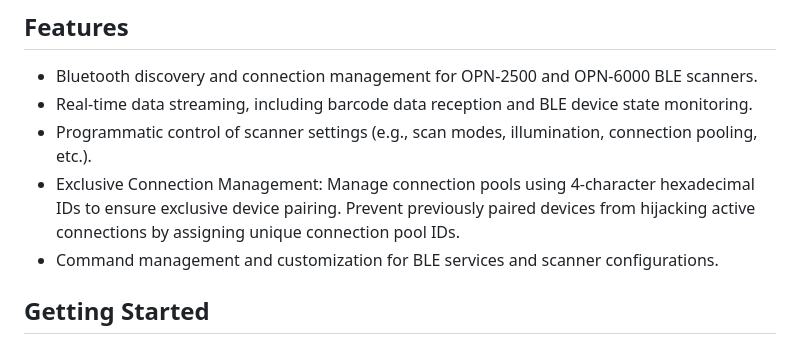
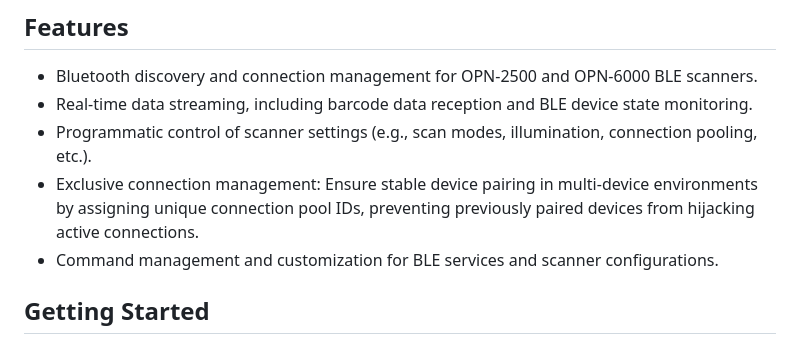
Before and after one commit to OpticonOSEDevelopment/opticonnect_sdk_flutter, a Markdown page: README.md, the part around the change. Drawn GitHub-style.

```diff
--- a/README.md
+++ b/README.md
@@ -9,7 +9,7 @@ OptiConnect SDK enables seamless integration with [Opticon](https://opticon.com/
 -  Bluetooth discovery and connection management for OPN-2500 and OPN-6000 BLE scanners.
 -  Real-time data streaming, including barcode data reception and BLE device state monitoring.
 -  Programmatic control of scanner settings (e.g., scan modes, illumination, connection pooling, etc.).
--  Exclusive Connection Management: Manage connection pools using 4-character hexadecimal IDs to ensure exclusive device pairing. Prevent previously paired devices from hijacking active connections by assigning unique connection pool IDs.
+-  Exclusive connection management: Ensure stable device pairing in multi-device environments by assigning unique connection pool IDs, preventing previously paired devices from hijacking active connections.
 -  Command management and customization for BLE services and scanner configurations.
 
 ## Getting Started
```
